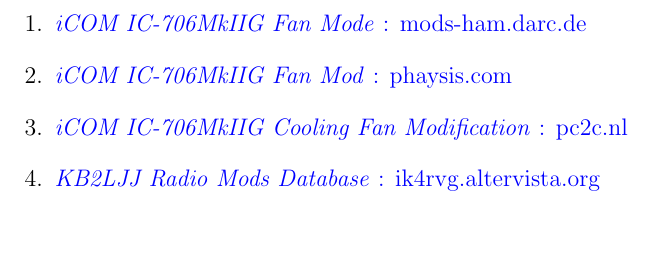
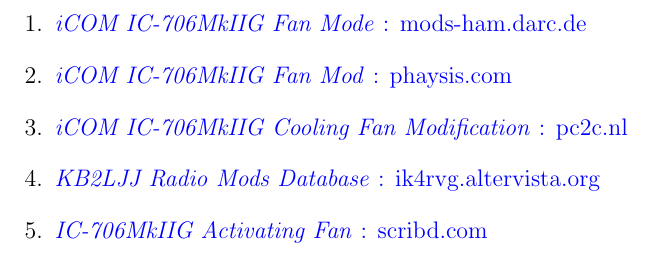
Before and after one commit to ADolbyB/icom-706-mkiig, a LaTeX document (docs/rxFanMode/rxFanModeMod.tex): part of page 5 of 5, cut so that both start at the same text. Compiled offline with pdfLaTeX.

Commit message:
push stashed changes update

```diff
--- a/docs/rxFanMode/rxFanModeMod.tex
+++ b/docs/rxFanMode/rxFanModeMod.tex
@@ -142,6 +142,8 @@
         {\textit{iCOM IC-706MkIIG Cooling Fan Modification} : pc2c.nl}
     \item \href{https://ik4rvg.altervista.org/alterpages/files/IC-706MKII.pdf}
         {\textit{KB2LJJ Radio Mods Database} : ik4rvg.altervista.org}
+    \item \href{https://www.scribd.com/document/939505540/Ic-706mk2g-Activating-Fan}
+        {\textit{IC-706MkIIG Activating Fan} : scribd.com}
 \end{enumerate}
 
 \end{document}
```
